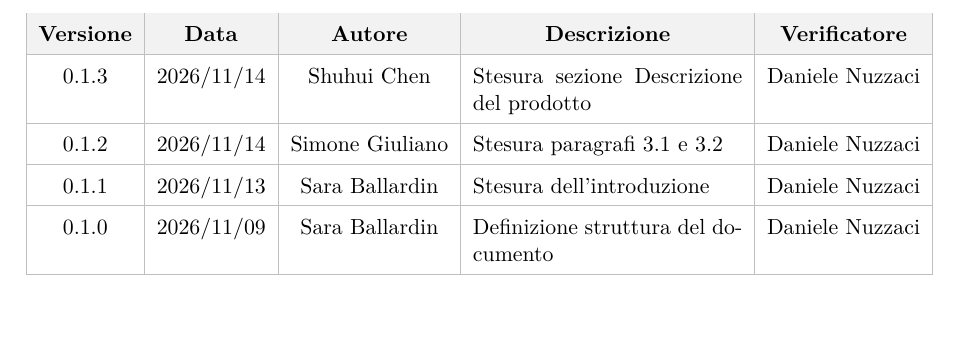
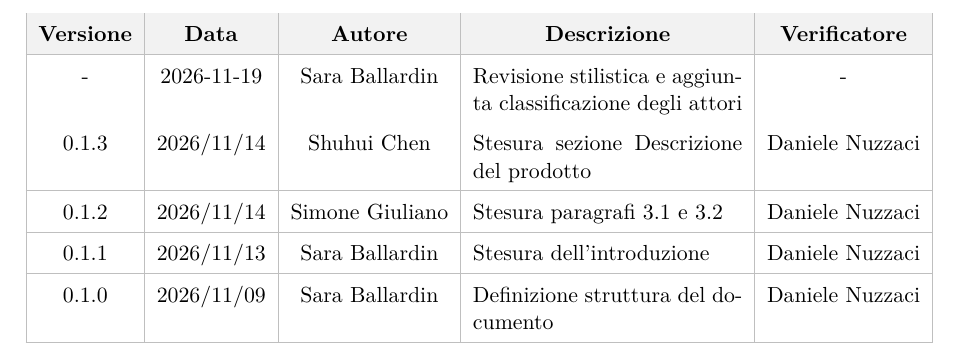
Before and after one commit to On-By-One-Team/On-By-One.github.io, a LaTeX document (docs/tex/rtb/analisi-dei-requisiti.tex): part of page 2 of 12, cut so that both start at the same text. Compiled offline with pdfLaTeX.

Commit message:
docs: aggiornato registro PR #97 [skip ci]

```diff
--- a/docs/tex/rtb/analisi-dei-requisiti.tex
+++ b/docs/tex/rtb/analisi-dei-requisiti.tex
@@ -103,6 +99,7 @@
         \multicolumn{1}{c|}{\textbf{Descrizione}} &
         \multicolumn{1}{c|}{\textbf{Verificatore}} \\
         \hline
+        - & 2026-11-19 & Sara Ballardin & Revisione stilistica e aggiunta classificazione degli attori & - \\ % change-log-pr: 97
         0.1.3 & 2026/11/14 & Shuhui Chen & Stesura sezione Descrizione del prodotto & Daniele Nuzzaci \\
         \hline
         0.1.2 & 2026/11/14 & Simone Giuliano & Stesura paragrafi 3.1 e 3.2 & Daniele Nuzzaci \\
```
Also changed, not shown: docs/tex/rtb/analisi-dei-requisiti.tex (6 more changed lines).
